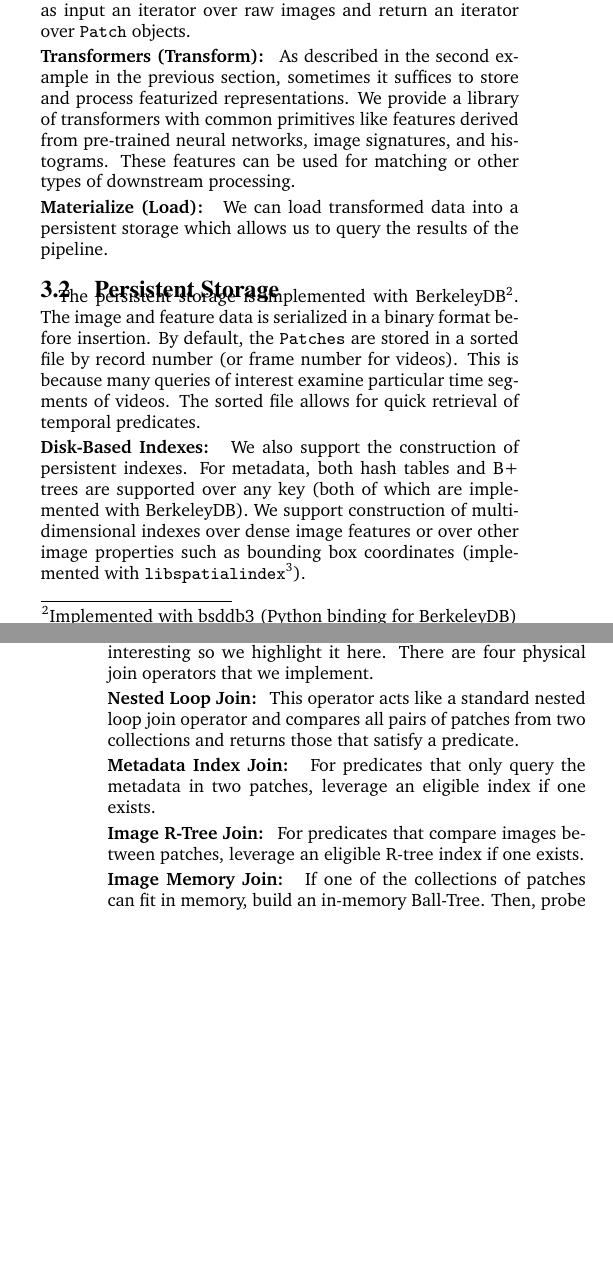
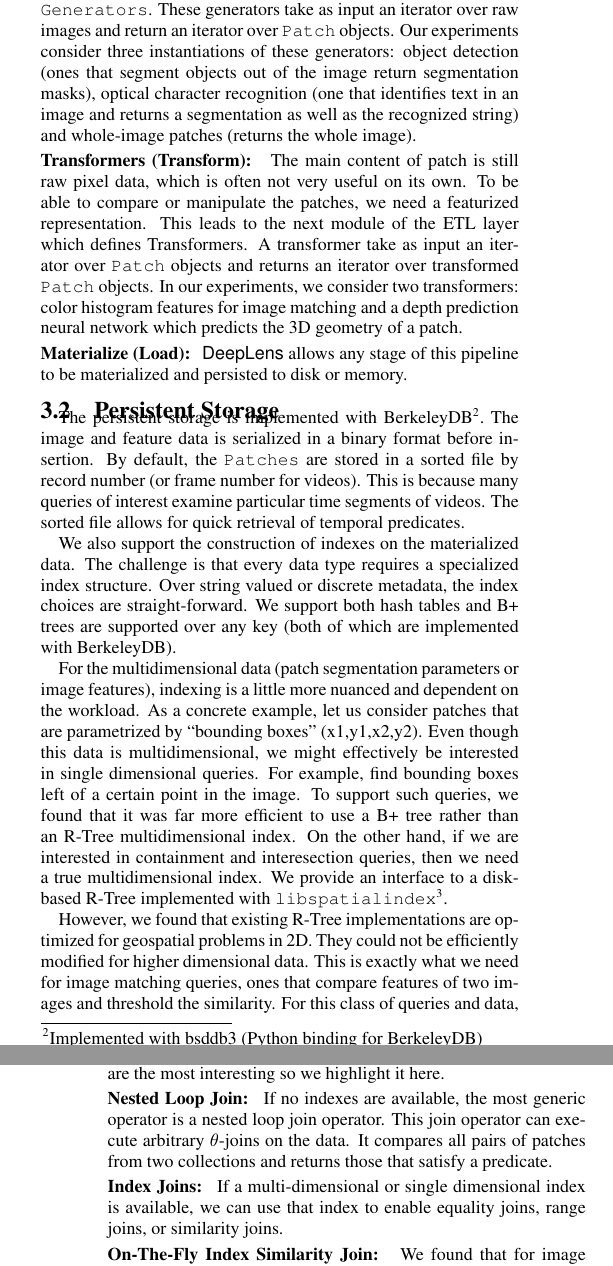
Before and after one commit to sjyk/2019-cidr-imagedb, a LaTeX document (main.tex, which reads architecture.tex): two parts of the columns of pages 3 and 4 of 6, joined at a grey line, cut so that both start at the same text, the shorter picture padded with empty space. Compiled offline with pdfLaTeX.

Commit message:
Updates from ShareLaTeX

```diff
--- a/architecture.tex
+++ b/architecture.tex
@@ -20,31 +22,54 @@ In \textsf{DeepLens},  images reside in a filesystem or can be sampled from comm
 
 \vspace{0.25em}
-\noindent \textbf{Patch Generators (Extract): } As described in both examples in the previous section, we provide a library of \texttt{Patch Generators} with common primitives like object segmentation, color segmentation, and tiling. These generators take as input an iterator over raw images and return an iterator over \texttt{Patch} objects.
+\noindent \textbf{Patch Generators (Extract): } We provide a library of \texttt{Patch Generators}.
+These generators take as input an iterator over raw images and return an iterator over \texttt{Patch} objects.
+Our experiments consider three instantiations of these generators: object detection (ones that segment objects out of the image return segmentation masks), optical character recognition (one that identifies text in an image and returns a segmentation as well as the recognized string) and whole-image patches (returns the whole image).
+
 
 \vspace{0.25em}
-\noindent \textbf{Transformers (Transform): } As described in the second example in the previous section, sometimes it suffices to store and process featurized representations. We provide a library of transformers with common primitives like features derived from pre-trained neural networks, image signatures, and histograms. These features can be used for matching or other types of downstream processing.
+\noindent \textbf{Transformers (Transform): } The main content of patch is still raw pixel data, which is often not very useful on its own.
+To be able to compare or manipulate the patches, we need a featurized representation.
+This leads to the next module of the ETL layer which defines Transformers.
+A transformer take as input an iterator over \texttt{Patch} objects and returns an iterator over transformed \texttt{Patch} objects.
+In our experiments, we consider two transformers: color histogram features for image matching and a depth prediction neural network which predicts the 3D geometry of a patch.
 
 \vspace{0.25em}
-\noindent \textbf{Materialize (Load): } We can load transformed data into a persistent storage which allows us to query the results of the pipeline.
+\noindent \textbf{Materialize (Load): } \textsf{DeepLens} allows any stage of this pipeline to be materialized and persisted to disk or memory.
 
 \subsection{Persistent Storage}
 The persistent storage is implemented with BerkeleyDB\footnote{Implemented with bsddb3 (Python binding for BerkeleyDB)}. The image and feature data is serialized in a binary format before insertion. By default, the \texttt{Patches} are stored in a sorted file by record number (or frame number for videos). This is because many queries of interest examine particular time segments of videos.
 The sorted file allows for quick retrieval of temporal predicates.
 
-\vspace{0.25em}
-\noindent \textbf{Disk-Based Indexes: } We also support the construction of persistent indexes. For metadata, both hash tables and B+ trees are supported over any key (both of which are implemented with BerkeleyDB). We support construction of multidimensional indexes over dense image features or over other image properties such as bounding box coordinates (implemented with \texttt{libspatialindex}\footnote{https://libspatialindex.github.io/}).
+We also support the construction of indexes on the materialized data.
+The challenge is that every data type requires a specialized index structure.
+Over string valued or discrete metadata, the index choices are straight-forward.
+We support both hash tables and B+ trees are supported over any key (both of which are implemented with BerkeleyDB).
+
+For the multidimensional data (patch segmentation parameters or image features), indexing is a little more nuanced and dependent on the workload.
+As a concrete example, let us consider patches that are parametrized by ``bounding boxes'' (x1,y1,x2,y2).
+Even though this data is multidimensional, we might effectively be interested in single dimensional queries.
+For example, find bounding boxes left of a certain point in the image.
+To support such queries, we found that it was far more efficient to use a B+ tree rather than an R-Tree multidimensional index.
+On the other hand, if we are interested in containment and interesection queries, then we need a true multidimensional index.
+We provide an interface to a disk-based R-Tree implemented with \texttt{libspatialindex}\footnote{https://libspatialindex.github.io/}.
+
+However, we found that existing R-Tree implementations are optimized for geospatial problems in 2D.
+They could not be efficiently modified for higher dimensional data.
+This is exactly what we need for image matching queries, ones that compare features of two images and threshold the similarity.
+For this class of queries and data, a data structure called a Ball-Tree was the most effective at answering Euclidean threshold queries in high-dimensional spaces~\cite{kumar2008good}.
+
+In summary, \textsf{DeepLens} supports a large number of single-dimensional (Hash, B+ Tree, Sorted Files) and multi-dimensional indexes (R-Tree and Ball-Tree). The physical design problems are interesting as even the same attributes might be indexed in different ways depending on the workload.
 
 \subsection{Query Processing}
-In our initial implementation, we implement \texttt{Select} and \texttt{Join} operators. The design of the \texttt{Join} operators are the most interesting so we highlight it here. There are four physical join operators that we implement.
+Our query processing engine is designed like a dataflow query processing system~\cite{graefe1994volcano}.
+In our initial implementation, we implement \texttt{Select} and \texttt{Join} operators. The design of the \texttt{Join} operators are the most interesting so we highlight it here.
 
 \vspace{0.25em}
-\noindent \textbf{Nested Loop Join: } This operator acts like a standard nested loop join operator and compares all pairs of patches from two collections and returns those that satisfy a predicate.
+\noindent \textbf{Nested Loop Join: } If no indexes are available, the most generic operator is a nested loop join operator. This join operator can execute arbitrary $\theta$-joins on the data.
+It compares all pairs of patches from two collections and returns those that satisfy a predicate.
 
 \vspace{0.25em}
-\noindent \textbf{Metadata Index Join: } For predicates that only query the metadata in two patches, leverage an eligible index if one exists.
+\noindent \textbf{Index Joins: } If a multi-dimensional or single dimensional index is available, we can use that index to enable equality joins, range joins, or similarity joins.
 
 \vspace{0.25em}
-\noindent \textbf{Image R-Tree Join: } For predicates that compare images between patches, leverage an eligible R-tree index if one exists.
-
-\vspace{0.25em}
-\noindent \textbf{Image Memory Join: } If one of the collections of patches can fit in memory, build an in-memory Ball-Tree. Then, probe using the other collection of patches.
+\noindent \textbf{On-The-Fly Index Similarity Join: } We found that for image matching queries where one of the relations was relatively small, the index could be constructed on-the-fly.
--- a/main.tex
+++ b/main.tex
@@ -39,7 +39,7 @@
 \usepackage[nospace]{cite}
 \usepackage{csquotes}
 \usepackage{enumitem}
-\usepackage{charter}
+\usepackage{times}
 
 %\lstset{basicstyle=\normal\ttfamily,breaklines=true}
 %\lstset{framextopmargin=50pt}
```
Also changed, not shown: background.tex (+1 -1 lines), experiments.tex (+4 -4 lines), ref.bib (+14 -0 lines), architecture.tex (15 more changed lines).
